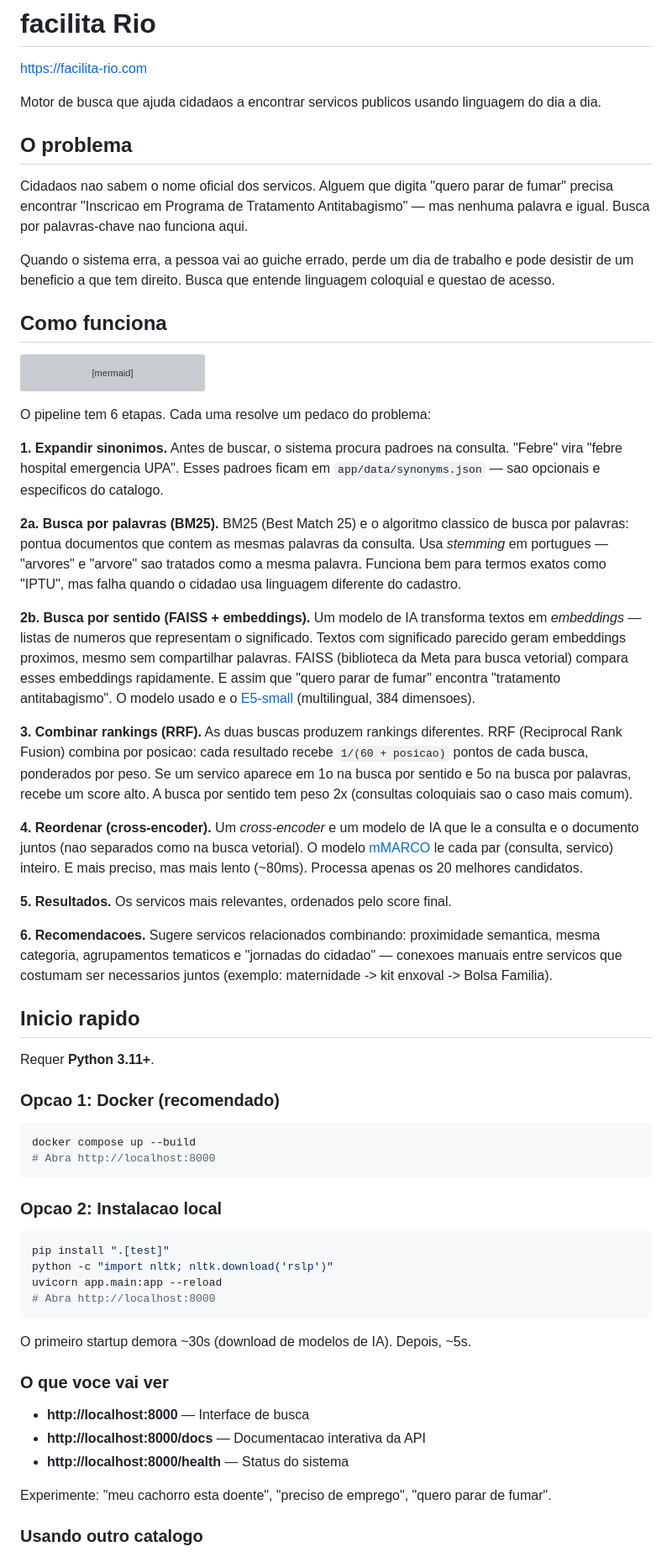
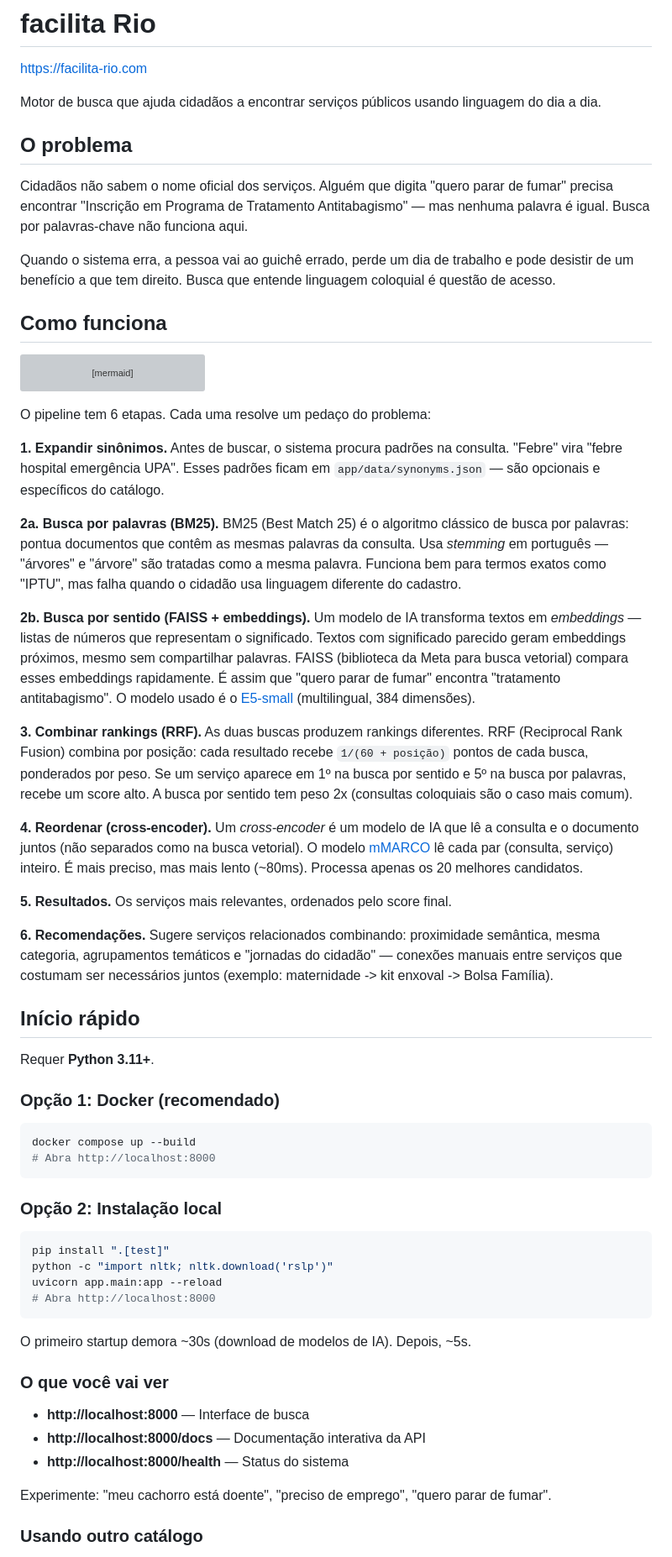
Before and after one commit to wllsena/facilita-rio, a Markdown page: README.md, the part around one of its changes. Shown at 84% size. GitHub-like rendering; grey boxes are pictures that could not be loaded.

````diff
--- a/README.md
+++ b/README.md
@@ -2,13 +2,13 @@
 
 https://facilita-rio.com
 
-Motor de busca que ajuda cidadaos a encontrar servicos publicos usando linguagem do dia a dia.
+Motor de busca que ajuda cidadãos a encontrar serviços públicos usando linguagem do dia a dia.
 
 ## O problema
 
-Cidadaos nao sabem o nome oficial dos servicos. Alguem que digita "quero parar de fumar" precisa encontrar "Inscricao em Programa de Tratamento Antitabagismo" — mas nenhuma palavra e igual. Busca por palavras-chave nao funciona aqui.
+Cidadãos não sabem o nome oficial dos serviços. Alguém que digita "quero parar de fumar" precisa encontrar "Inscrição em Programa de Tratamento Antitabagismo" — mas nenhuma palavra é igual. Busca por palavras-chave não funciona aqui.
 
-Quando o sistema erra, a pessoa vai ao guiche errado, perde um dia de trabalho e pode desistir de um beneficio a que tem direito. Busca que entende linguagem coloquial e questao de acesso.
+Quando o sistema erra, a pessoa vai ao guichê errado, perde um dia de trabalho e pode desistir de um benefício a que tem direito. Busca que entende linguagem coloquial é questão de acesso.
 
 ## Como funciona
 
@@ -24,34 +24,34 @@ flowchart TD
     RES --> REC[6. Recomendar servicos relacionados]
 ```
 
-O pipeline tem 6 etapas. Cada uma resolve um pedaco do problema:
+O pipeline tem 6 etapas. Cada uma resolve um pedaço do problema:
 
-**1. Expandir sinonimos.** Antes de buscar, o sistema procura padroes na consulta. "Febre" vira "febre hospital emergencia UPA". Esses padroes ficam em `app/data/synonyms.json` — sao opcionais e especificos do catalogo.
+**1. Expandir sinônimos.** Antes de buscar, o sistema procura padrões na consulta. "Febre" vira "febre hospital emergência UPA". Esses padrões ficam em `app/data/synonyms.json` — são opcionais e específicos do catálogo.
 
-**2a. Busca por palavras (BM25).** BM25 (Best Match 25) e o algoritmo classico de busca por palavras: pontua documentos que contem as mesmas palavras da consulta. Usa *stemming* em portugues — "arvores" e "arvore" sao tratados como a mesma palavra. Funciona bem para termos exatos como "IPTU", mas falha quando o cidadao usa linguagem diferente do cadastro.
+**2a. Busca por palavras (BM25).** BM25 (Best Match 25) é o algoritmo clássico de busca por palavras: pontua documentos que contêm as mesmas palavras da consulta. Usa *stemming* em português — "árvores" e "árvore" são tratadas como a mesma palavra. Funciona bem para termos exatos como "IPTU", mas falha quando o cidadão usa linguagem diferente do cadastro.
 
-**2b. Busca por sentido (FAISS + embeddings).** Um modelo de IA transforma textos em *embeddings* — listas de numeros que representam o significado. Textos com significado parecido geram embeddings proximos, mesmo sem compartilhar palavras. FAISS (biblioteca da Meta para busca vetorial) compara esses embeddings rapidamente. E assim que "quero parar de fumar" encontra "tratamento antitabagismo". O modelo usado e o [E5-small](https://huggingface.co/intfloat/multilingual-e5-small) (multilingual, 384 dimensoes).
+**2b. Busca por sentido (FAISS + embeddings).** Um modelo de IA transforma textos em *embeddings* — listas de números que representam o significado. Textos com significado parecido geram embeddings próximos, mesmo sem compartilhar palavras. FAISS (biblioteca da Meta para busca vetorial) compara esses embeddings rapidamente. É assim que "quero parar de fumar" encontra "tratamento antitabagismo". O modelo usado é o [E5-small](https://huggingface.co/intfloat/multilingual-e5-small) (multilingual, 384 dimensões).
 
-**3. Combinar rankings (RRF).** As duas buscas produzem rankings diferentes. RRF (Reciprocal Rank Fusion) combina por posicao: cada resultado recebe `1/(60 + posicao)` pontos de cada busca, ponderados por peso. Se um servico aparece em 1o na busca por sentido e 5o na busca por palavras, recebe um score alto. A busca por sentido tem peso 2x (consultas coloquiais sao o caso mais comum).
+**3. Combinar rankings (RRF).** As duas buscas produzem rankings diferentes. RRF (Reciprocal Rank Fusion) combina por posição: cada resultado recebe `1/(60 + posição)` pontos de cada busca, ponderados por peso. Se um serviço aparece em 1º na busca por sentido e 5º na busca por palavras, recebe um score alto. A busca por sentido tem peso 2x (consultas coloquiais são o caso mais comum).
 
-**4. Reordenar (cross-encoder).** Um *cross-encoder* e um modelo de IA que le a consulta e o documento juntos (nao separados como na busca vetorial). O modelo [mMARCO](https://huggingface.co/cross-encoder/mmarco-mMiniLMv2-L12-H384-v1) le cada par (consulta, servico) inteiro. E mais preciso, mas mais lento (~80ms). Processa apenas os 20 melhores candidatos.
+**4. Reordenar (cross-encoder).** Um *cross-encoder* é um modelo de IA que lê a consulta e o documento juntos (não separados como na busca vetorial). O modelo [mMARCO](https://huggingface.co/cross-encoder/mmarco-mMiniLMv2-L12-H384-v1) lê cada par (consulta, serviço) inteiro. É mais preciso, mas mais lento (~80ms). Processa apenas os 20 melhores candidatos.
 
-**5. Resultados.** Os servicos mais relevantes, ordenados pelo score final.
+**5. Resultados.** Os serviços mais relevantes, ordenados pelo score final.
 
-**6. Recomendacoes.** Sugere servicos relacionados combinando: proximidade semantica, mesma categoria, agrupamentos tematicos e "jornadas do cidadao" — conexoes manuais entre servicos que costumam ser necessarios juntos (exemplo: maternidade -> kit enxoval -> Bolsa Familia).
+**6. Recomendações.** Sugere serviços relacionados combinando: proximidade semântica, mesma categoria, agrupamentos temáticos e "jornadas do cidadão" — conexões manuais entre serviços que costumam ser necessários juntos (exemplo: maternidade -> kit enxoval -> Bolsa Família).
 
-## Inicio rapido
+## Início rápido
 
 Requer **Python 3.11+**.
 
-### Opcao 1: Docker (recomendado)
+### Opção 1: Docker (recomendado)
 
 ```bash
 docker compose up --build
 # Abra http://localhost:8000
 ```
 
-### Opcao 2: Instalacao local
+### Opção 2: Instalação local
 
 ```bash
 pip install ".[test]"
@@ -62,13 +62,13 @@ uvicorn app.main:app --reload
 
 O primeiro startup demora ~30s (download de modelos de IA). Depois, ~5s.
 
-### O que voce vai ver
+### O que você vai ver
 
 - **http://localhost:8000** — Interface de busca
-- **http://localhost:8000/docs** — Documentacao interativa da API
+- **http://localhost:8000/docs** — Documentação interativa da API
 - **http://localhost:8000/health** — Status do sistema
 
-Experimente: "meu cachorro esta doente", "preciso de emprego", "quero parar de fumar".
+Experimente: "meu cachorro está doente", "preciso de emprego", "quero parar de fumar".
 
-### Usando outro catalogo
+### Usando outro catálogo
 
````
Also changed, not shown: other parts of README.md (+68 -68 lines).
